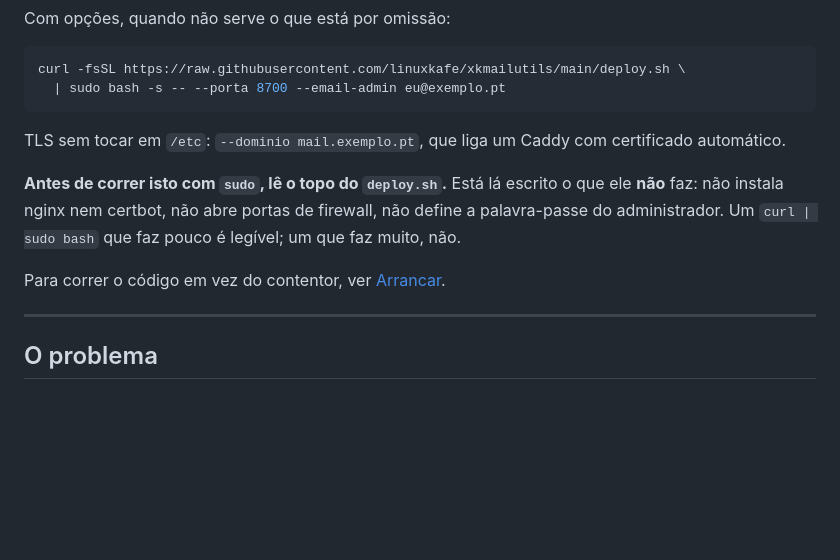
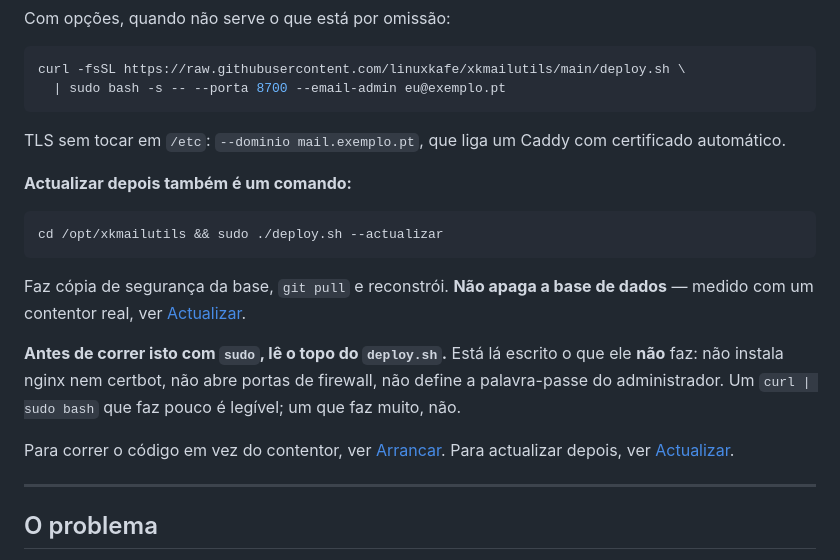
Before and after one commit to linuxkafe/xkmailutils, a Markdown page: README.md, the part around the change. GitHub-like rendering; blank space fills up the shorter version.

Commit message:
docs(README): aponta para a actualização a partir da instalação
A secção `Actualizar` estava completa e correctamente escrita — e a um
clique de distância de ninguém.

Quem instala com o `deploy.sh` tem um directório de instalação em
`/opt/xkmailutils` e uma pergunta previsível: e agora, como actualizo?
Não vai procurar um cabeçalho chamado `Actualizar`; vai fazer scroll a
partir do comando de instalação.

Por isso o comando passa logo a seguir ao `curl | sudo bash`, com uma
linha que diz o que não acontece (não apaga a base) e um link para a
secção onde está a prova. E há um link de volta no fim da instalação.

Verifiquei que os dois links internos resolvem para cabeçalhos que
existem — um link para uma âncora inexistente é pior do que nenhum
link.

````diff
--- a/README.md
+++ b/README.md
@@ -30,12 +30,22 @@ curl -fsSL https://raw.githubusercontent.com/linuxkafe/xkmailutils/main/deploy.s
 TLS sem tocar em `/etc`: `--dominio mail.exemplo.pt`, que liga um Caddy com
 certificado automático.
 
+**Actualizar depois também é um comando:**
+
+```bash
+cd /opt/xkmailutils && sudo ./deploy.sh --actualizar
+```
+
+Faz cópia de segurança da base, `git pull` e reconstrói. **Não apaga a base de
+dados** — medido com um contentor real, ver [Actualizar](#actualizar).
+
 **Antes de correr isto com `sudo`, lê o topo do `deploy.sh`.** Está lá escrito o
 que ele **não** faz: não instala nginx nem certbot, não abre portas de firewall,
 não define a palavra-passe do administrador. Um `curl | sudo bash` que faz
 pouco é legível; um que faz muito, não.
 
 Para correr o código em vez do contentor, ver [Arrancar](#arrancar).
+Para actualizar depois, ver [Actualizar](#actualizar).
 
 ---
 
````
